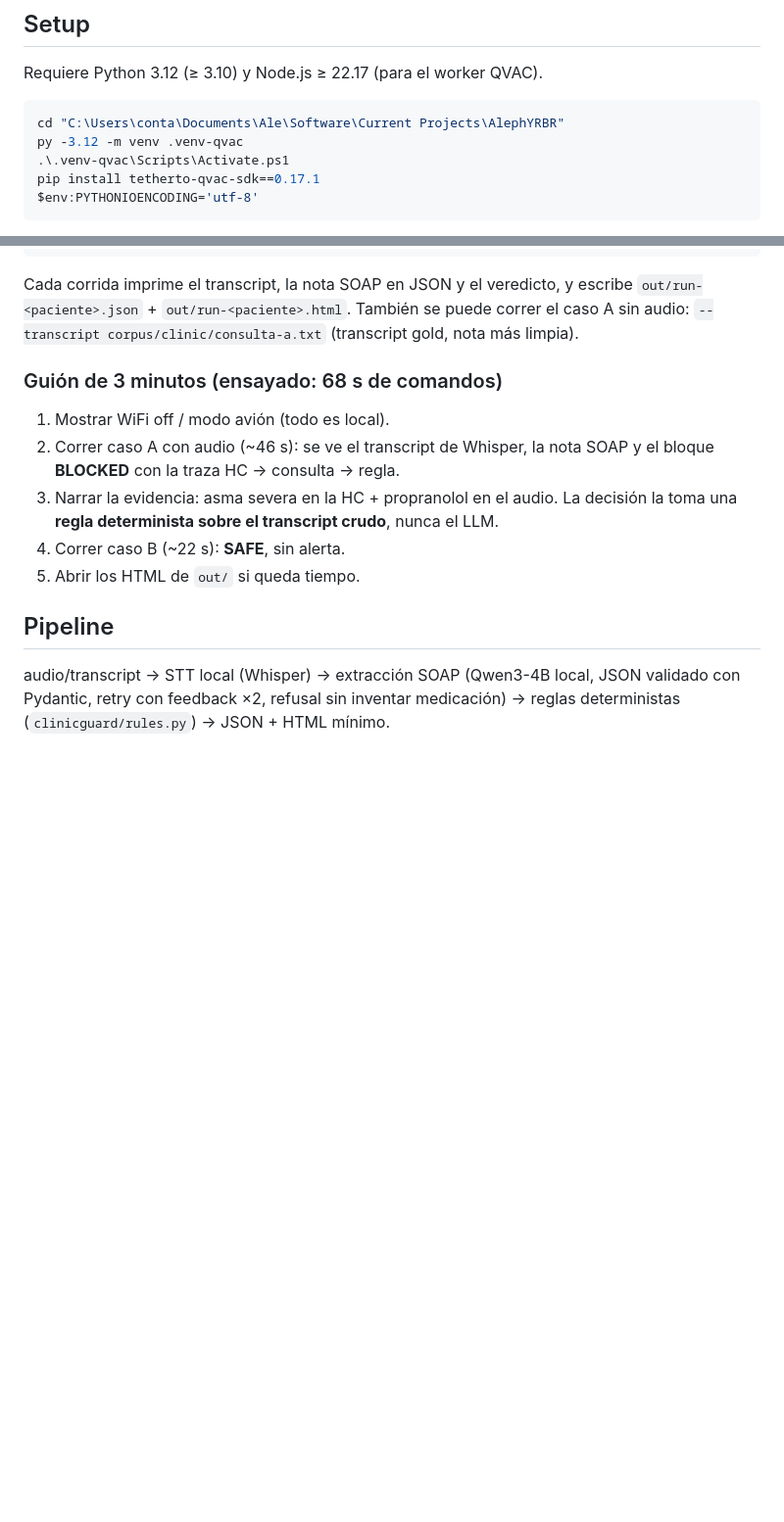
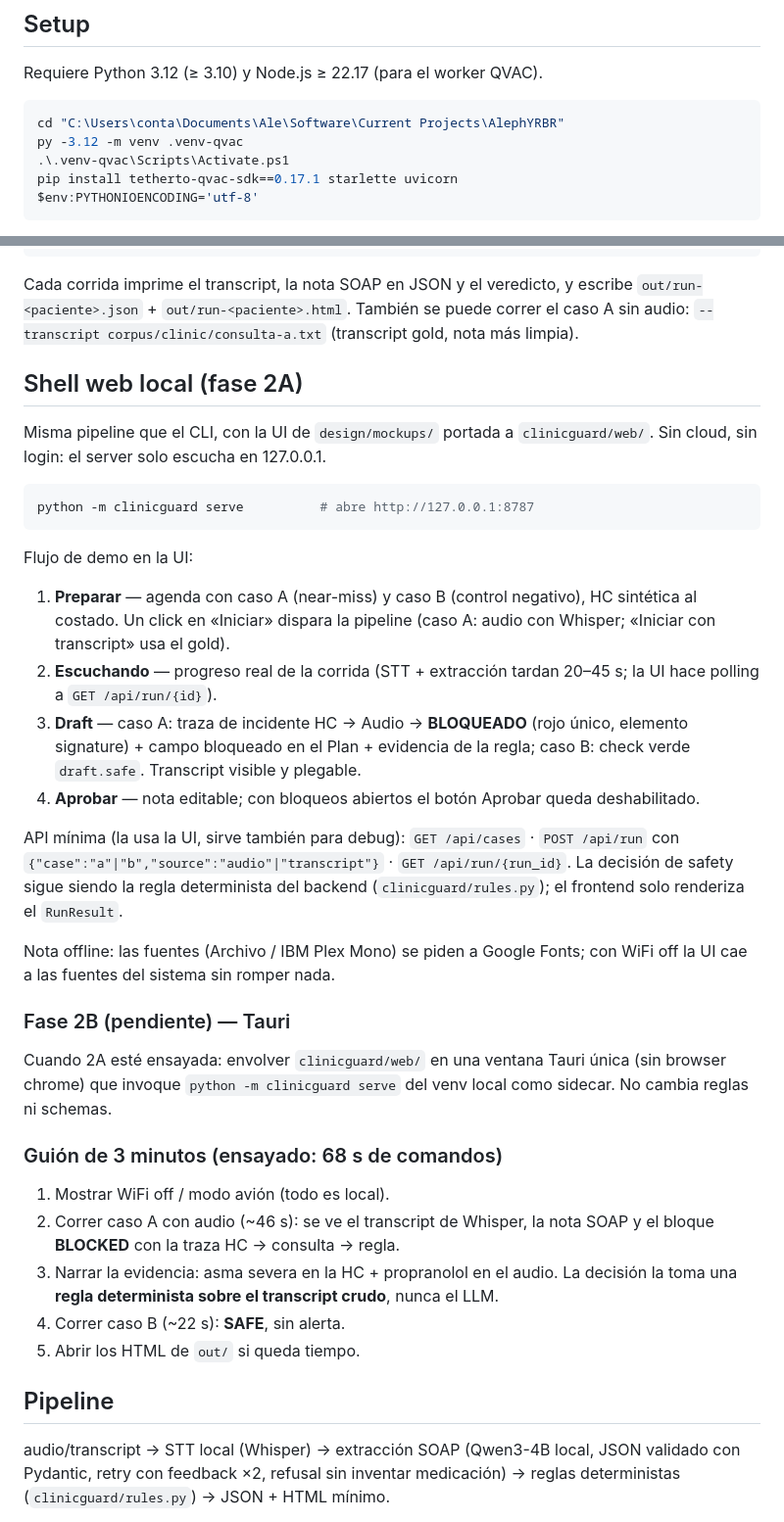
Before and after one commit to Repetto-A/AlephYRBR, a Markdown page: README.md, 2 parts joined by grey strips. Shown at 98% size. Rendered like a GitHub page; blank space fills up the shorter version.

Commit message:
Docs: shell web local (comandos, flujo de demo, API) + plan fase 2B Tauri
Co-authored-by: Cursor <cursoragent@cursor.com>

````diff
--- a/README.md
+++ b/README.md
@@ -14,7 +14,7 @@ Requiere Python 3.12 (≥ 3.10) y Node.js ≥ 22.17 (para el worker QVAC).
 cd "C:\Users\conta\Documents\Ale\Software\Current Projects\AlephYRBR"
 py -3.12 -m venv .venv-qvac
 .\.venv-qvac\Scripts\Activate.ps1
-pip install tetherto-qvac-sdk==0.17.1
+pip install tetherto-qvac-sdk==0.17.1 starlette uvicorn
 $env:PYTHONIOENCODING='utf-8'
 ```
 
@@ -37,6 +37,43 @@ Cada corrida imprime el transcript, la nota SOAP en JSON y el veredicto, y
 escribe `out/run-<paciente>.json` + `out/run-<paciente>.html`. También se
 puede correr el caso A sin audio: `--transcript corpus/clinic/consulta-a.txt`
 (transcript gold, nota más limpia).
+
+## Shell web local (fase 2A)
+
+Misma pipeline que el CLI, con la UI de `design/mockups/` portada a
+`clinicguard/web/`. Sin cloud, sin login: el server solo escucha en 127.0.0.1.
+
+```powershell
+python -m clinicguard serve          # abre http://127.0.0.1:8787
+```
+
+Flujo de demo en la UI:
+
+1. **Preparar** — agenda con caso A (near-miss) y caso B (control negativo),
+   HC sintética al costado. Un click en «Iniciar» dispara la pipeline
+   (caso A: audio con Whisper; «Iniciar con transcript» usa el gold).
+2. **Escuchando** — progreso real de la corrida (STT + extracción tardan
+   20–45 s; la UI hace polling a `GET /api/run/{id}`).
+3. **Draft** — caso A: traza de incidente HC → Audio → **BLOQUEADO** (rojo
+   único, elemento signature) + campo bloqueado en el Plan + evidencia de la
+   regla; caso B: check verde `draft.safe`. Transcript visible y plegable.
+4. **Aprobar** — nota editable; con bloqueos abiertos el botón Aprobar queda
+   deshabilitado.
+
+API mínima (la usa la UI, sirve también para debug):
+`GET /api/cases` · `POST /api/run` con `{"case":"a"|"b","source":"audio"|"transcript"}`
+· `GET /api/run/{run_id}`. La decisión de safety sigue siendo la regla
+determinista del backend (`clinicguard/rules.py`); el frontend solo renderiza
+el `RunResult`.
+
+Nota offline: las fuentes (Archivo / IBM Plex Mono) se piden a Google Fonts;
+con WiFi off la UI cae a las fuentes del sistema sin romper nada.
+
+### Fase 2B (pendiente) — Tauri
+
+Cuando 2A esté ensayada: envolver `clinicguard/web/` en una ventana Tauri
+única (sin browser chrome) que invoque `python -m clinicguard serve` del venv
+local como sidecar. No cambia reglas ni schemas.
 
 ### Guión de 3 minutos (ensayado: 68 s de comandos)
 
````
